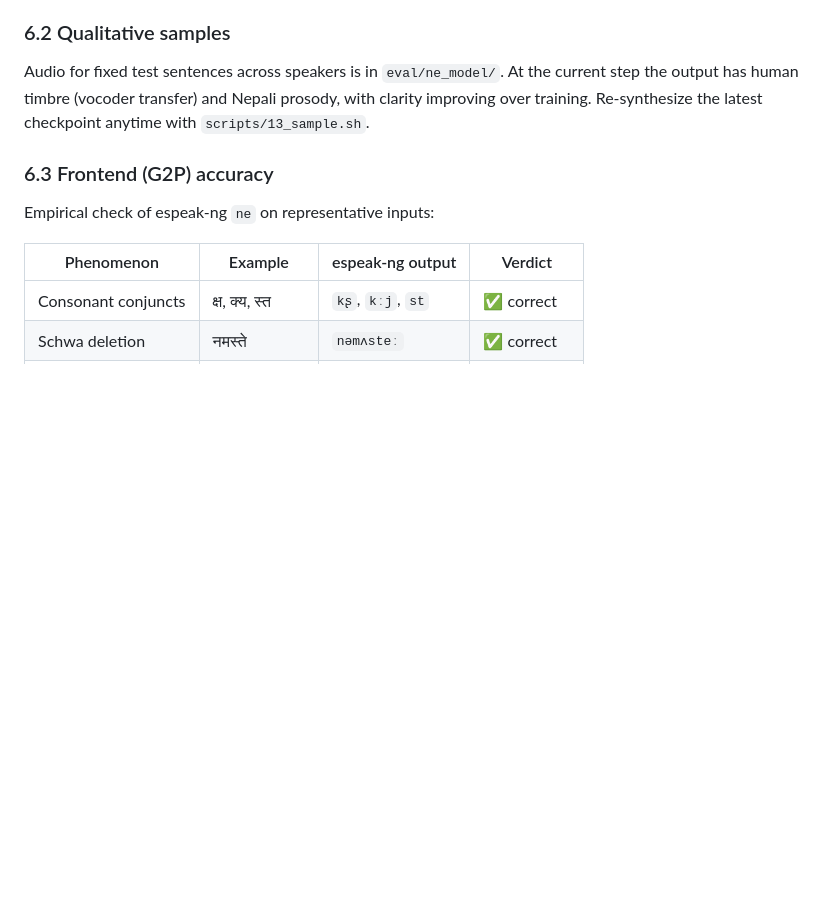
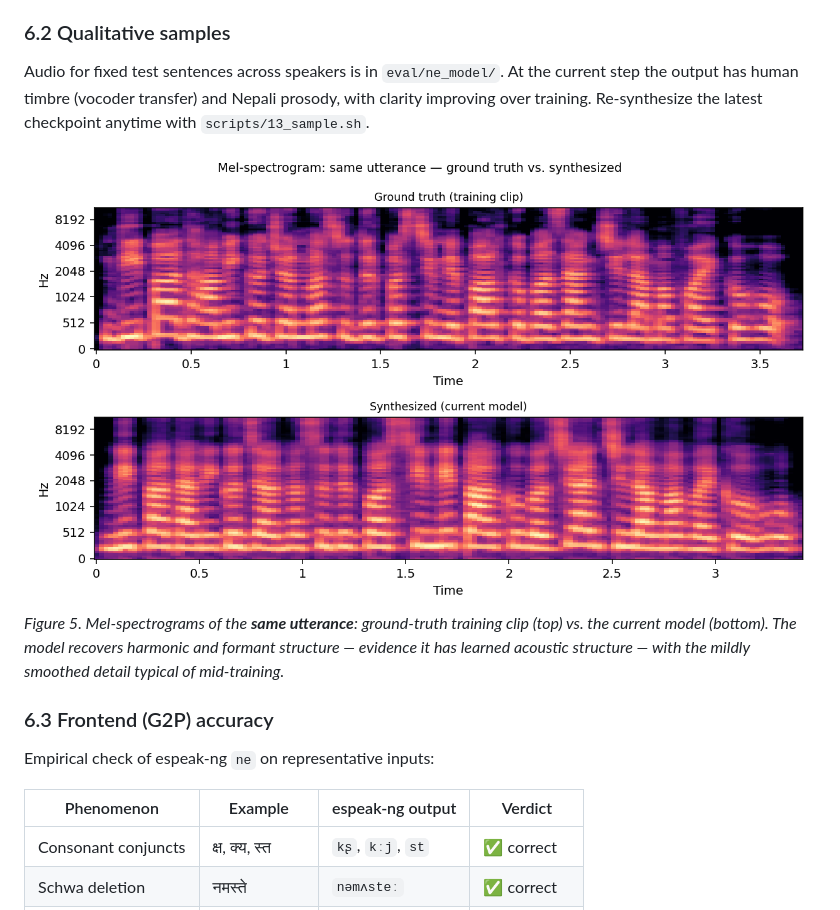
Before and after one commit to ByapakSigdel/nepali-tts, a Markdown page: docs/PAPER.md, the part around one of its changes. GitHub-like rendering; pictures changed too: docs/mel_compare.png (added); blank space fills up the shorter version.

```diff
--- a/docs/PAPER.md
+++ b/docs/PAPER.md
@@ -130,6 +136,11 @@ at ≈2.7 — the expected stable adversarial equilibrium (no mode collapse, no
 Audio for fixed test sentences across speakers is in `eval/ne_model/`. At the current step the output has
 human timbre (vocoder transfer) and Nepali prosody, with clarity improving over training. Re-synthesize the
 latest checkpoint anytime with `scripts/13_sample.sh`.
+
+![Mel-spectrogram: ground truth vs synthesized](mel_compare.png)
+*Figure 5. Mel-spectrograms of the **same utterance**: ground-truth training clip (top) vs. the current model
+(bottom). The model recovers harmonic and formant structure — evidence it has learned acoustic structure —
+with the mildly smoothed detail typical of mid-training.*
 
 ### 6.3 Frontend (G2P) accuracy
 Empirical check of espeak-ng `ne` on representative inputs:
```
Also changed, not shown: other parts of docs/PAPER.md (+6 -0 lines), docs/DEVLOG.md (+7 -0 lines), docs/duration_hist.png (added), docs/pipeline.png (added), 4 other files.
